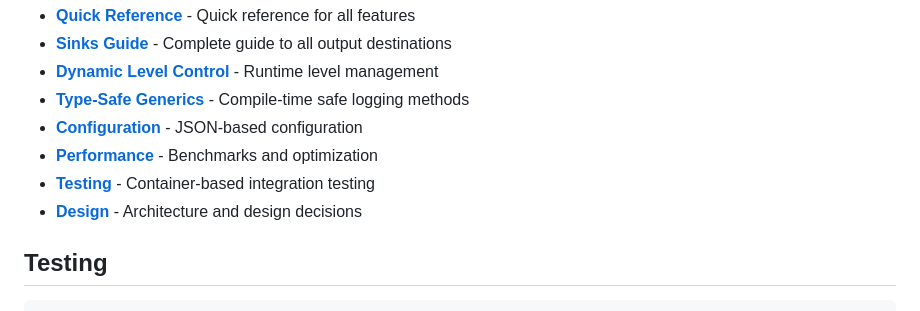
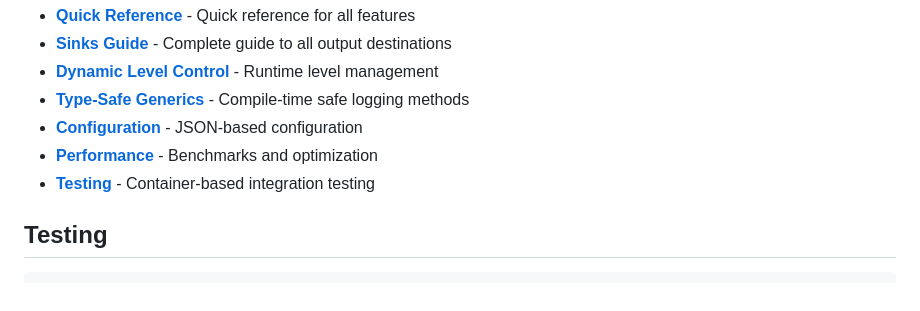
Before and after one commit to willibrandon/mtlog, a Markdown page: README.md, the part around the change. Rendered like a GitHub page.

Commit message:
docs: remove design section from README

```diff
--- a/README.md
+++ b/README.md
@@ -462,7 +462,6 @@ For comprehensive guides and examples, see the [docs](./docs) directory:
 - **[Configuration](./docs/configuration.md)** - JSON-based configuration
 - **[Performance](./docs/performance.md)** - Benchmarks and optimization
 - **[Testing](./docs/testing.md)** - Container-based integration testing
-- **[Design](./docs/design.md)** - Architecture and design decisions
 
 ## Testing
 
```
